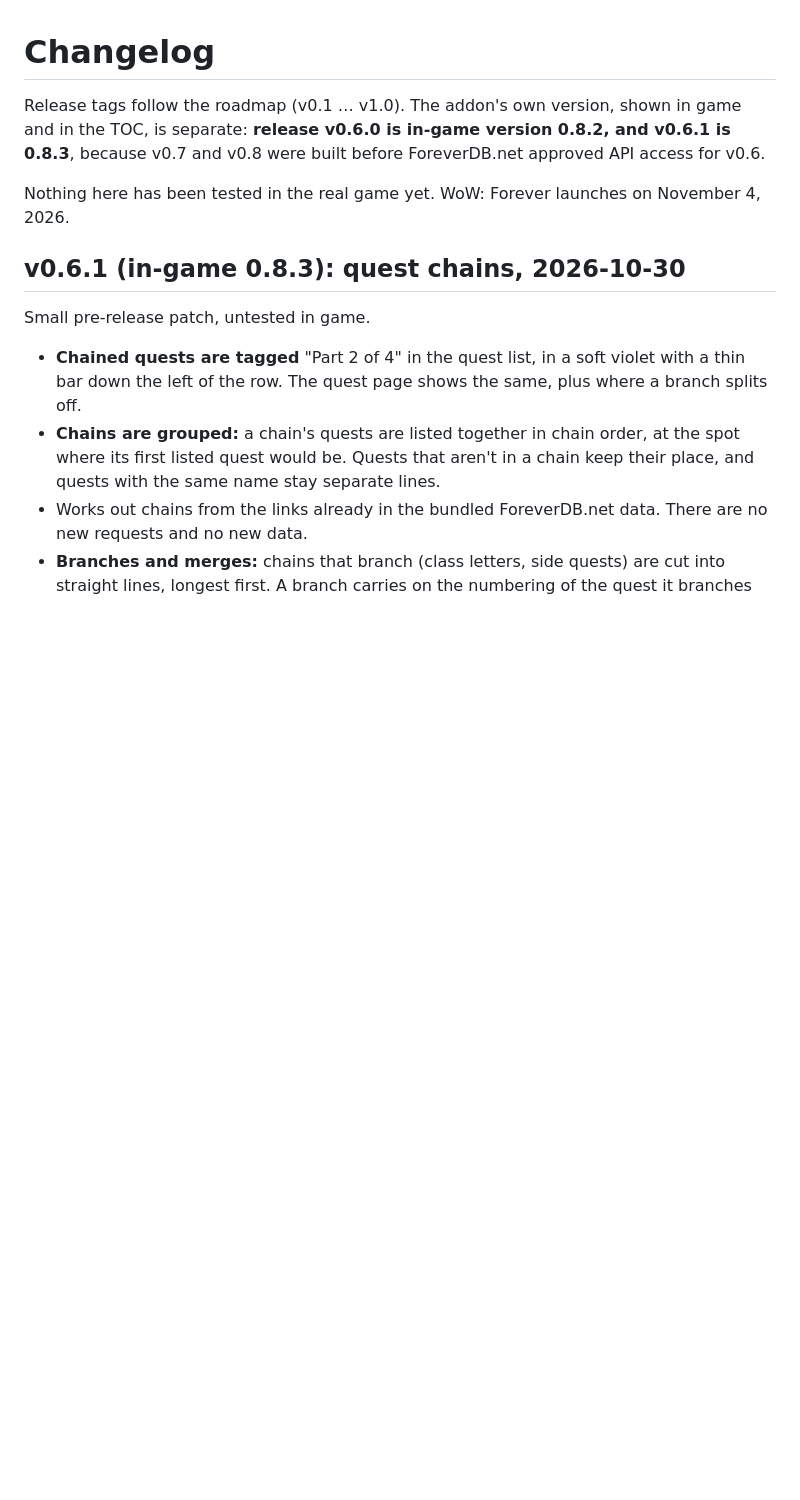
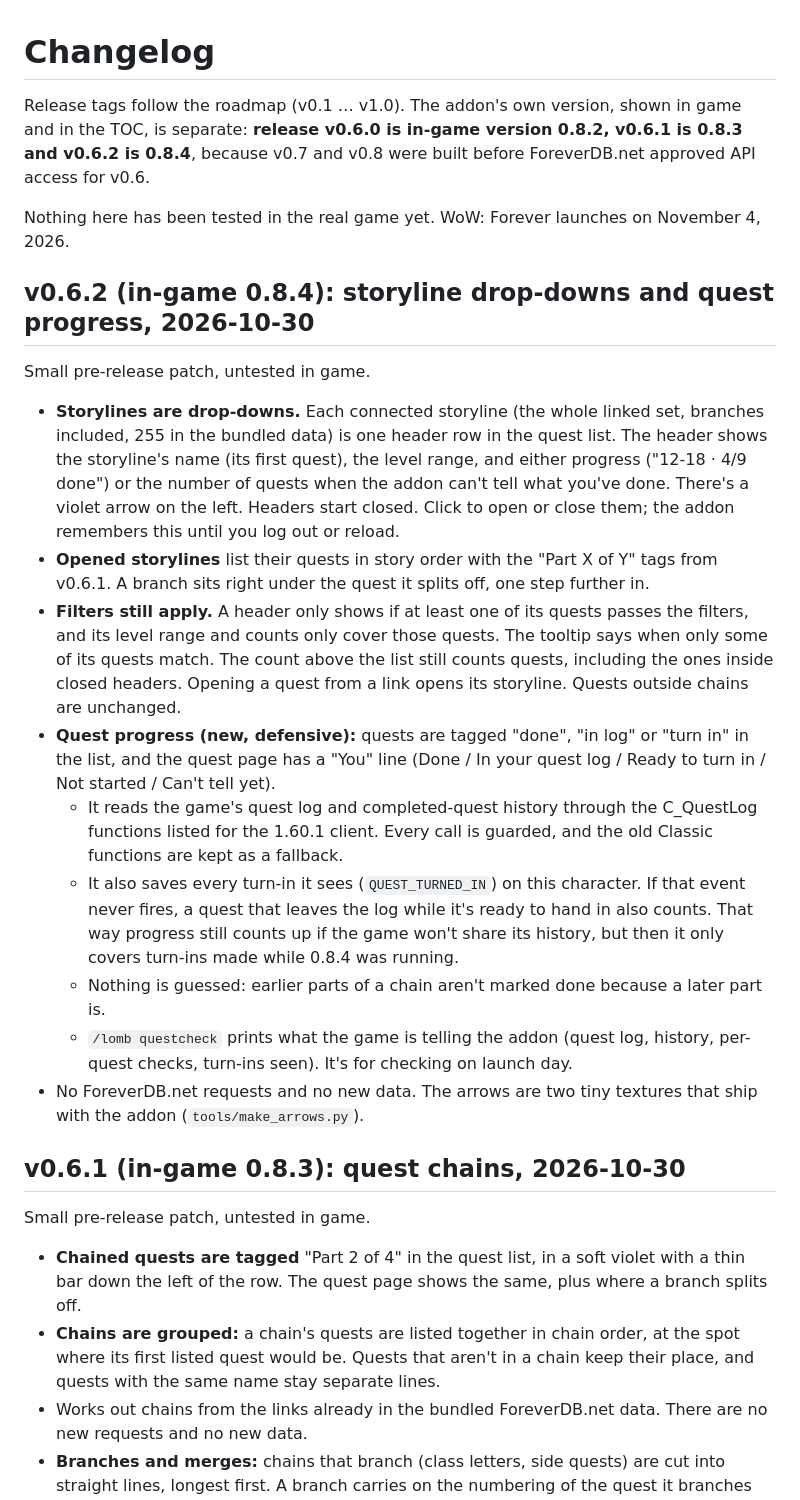
Before and after one commit to lomb-hana/lomb-app, a Markdown page: CHANGELOG.md, the part around the change. Drawn GitHub-style; blank space fills up the shorter version.

```diff
--- a/CHANGELOG.md
+++ b/CHANGELOG.md
@@ -1,8 +1,22 @@
 # Changelog
 
-Release tags follow the roadmap (v0.1 … v1.0). The addon's own version, shown in game and in the TOC, is separate: **release v0.6.0 is in-game version 0.8.2, and v0.6.1 is 0.8.3**, because v0.7 and v0.8 were built before ForeverDB.net approved API access for v0.6.
+Release tags follow the roadmap (v0.1 … v1.0). The addon's own version, shown in game and in the TOC, is separate: **release v0.6.0 is in-game version 0.8.2, v0.6.1 is 0.8.3 and v0.6.2 is 0.8.4**, because v0.7 and v0.8 were built before ForeverDB.net approved API access for v0.6.
 
 Nothing here has been tested in the real game yet. WoW: Forever launches on November 4, 2026.
+
+## v0.6.2 (in-game 0.8.4): storyline drop-downs and quest progress, 2026-10-30
+
+Small pre-release patch, untested in game.
+
+- **Storylines are drop-downs.** Each connected storyline (the whole linked set, branches included, 255 in the bundled data) is one header row in the quest list. The header shows the storyline's name (its first quest), the level range, and either progress ("12-18 · 4/9 done") or the number of quests when the addon can't tell what you've done. There's a violet arrow on the left. Headers start closed. Click to open or close them; the addon remembers this until you log out or reload.
+- **Opened storylines** list their quests in story order with the "Part X of Y" tags from v0.6.1. A branch sits right under the quest it splits off, one step further in.
+- **Filters still apply.** A header only shows if at least one of its quests passes the filters, and its level range and counts only cover those quests. The tooltip says when only some of its quests match. The count above the list still counts quests, including the ones inside closed headers. Opening a quest from a link opens its storyline. Quests outside chains are unchanged.
+- **Quest progress (new, defensive):** quests are tagged "done", "in log" or "turn in" in the list, and the quest page has a "You" line (Done / In your quest log / Ready to turn in / Not started / Can't tell yet).
+  - It reads the game's quest log and completed-quest history through the C_QuestLog functions listed for the 1.60.1 client. Every call is guarded, and the old Classic functions are kept as a fallback.
+  - It also saves every turn-in it sees (`QUEST_TURNED_IN`) on this character. If that event never fires, a quest that leaves the log while it's ready to hand in also counts. That way progress still counts up if the game won't share its history, but then it only covers turn-ins made while 0.8.4 was running.
+  - Nothing is guessed: earlier parts of a chain aren't marked done because a later part is.
+  - `/lomb questcheck` prints what the game is telling the addon (quest log, history, per-quest checks, turn-ins seen). It's for checking on launch day.
+- No ForeverDB.net requests and no new data. The arrows are two tiny textures that ship with the addon (`tools/make_arrows.py`).
 
 ## v0.6.1 (in-game 0.8.3): quest chains, 2026-10-30
 
```
Also changed, not shown: README.md (+9 -4 lines), docs/screenshots/34-quest-storylines.png (added), 13 other files.
